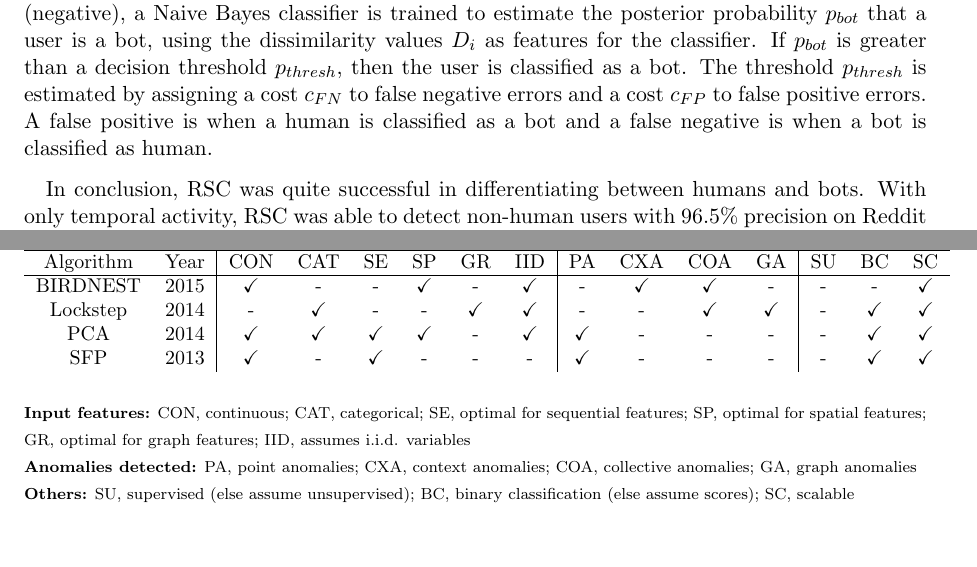
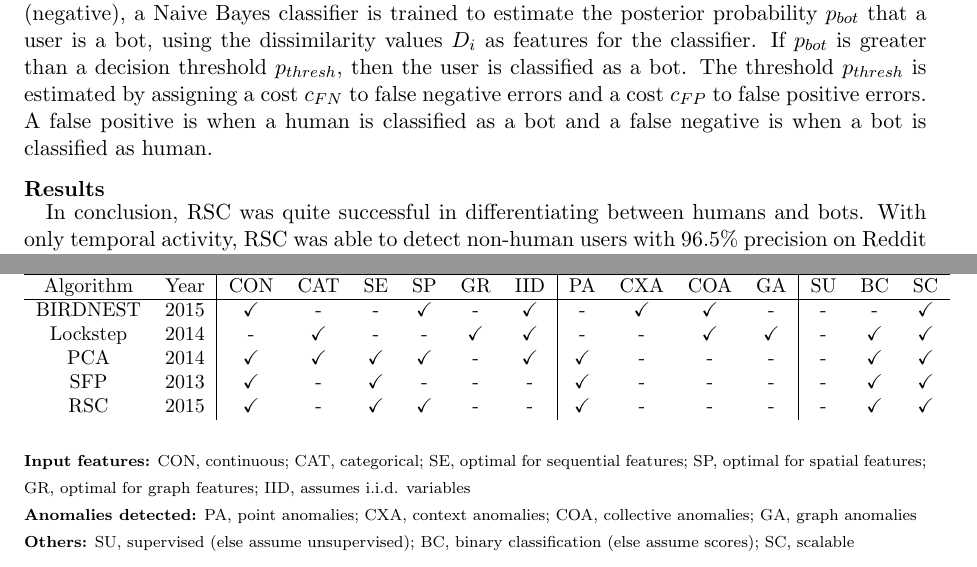
Before and after one commit to danielgeng/cs249_big_data_analytics, a LaTeX document (survey/survey.tex): two parts of pages 7 and 18 of 18, joined at a grey line, cut so that both start at the same text. Compiled offline with pdfLaTeX.

Commit message:
minor rsc update

```diff
--- a/survey/survey.tex
+++ b/survey/survey.tex
@@ -302,6 +302,8 @@ Given a training set of users labeled either as bots (positive) or humans (negat
 If $p_{bot}$ is greater than a decision threshold $p_{thresh}$, then the user is classified as a bot.
 The threshold $p_{thresh}$ is estimated by assigning a cost $c_{FN}$ to false negative errors and a cost $c_{FP}$ to false positive errors.
 A false positive is when a human is classified as a bot and a false negative is when a bot is classified as human.
+
+\subsubsection*{Results}
 
 \quad In conclusion, RSC was quite successful in differentiating between humans and bots.
 With only temporal activity, RSC was able to detect non-human users with 96.5\% precision on Reddit and 94.7\% precision on Twitter.
@@ -793,7 +795,8 @@ Algorithm & Year & CON & CAT & SE & SP & GR & IID & PA & CXA & COA & GA & SU & B
 BIRDNEST & 2015 & \checkmark & - & - & \checkmark & - & \checkmark & - & \checkmark & \checkmark & - & - & - & \checkmark \\
 Lockstep & 2014 & - & \checkmark & - & - & \checkmark & \checkmark & - & - & \checkmark & \checkmark & - & \checkmark & \checkmark \\
 PCA & 2014 & \checkmark & \checkmark & \checkmark & \checkmark & - & \checkmark & \checkmark & - & - & - & - & \checkmark & \checkmark \\
-SFP & 2013 & \checkmark & - & \checkmark & - & - & - & \checkmark & - & - & - & - & \checkmark & \checkmark
+SFP & 2013 & \checkmark & - & \checkmark & - & - & - & \checkmark & - & - & - & - & \checkmark & \checkmark \\
+RSC & 2015 & \checkmark & - & \checkmark & \checkmark & - & - & \checkmark & - & - & - & - & \checkmark & \checkmark
 \end{tabular}
 }
 \end{center}
```
Also changed, not shown: survey/survey.pdf.
